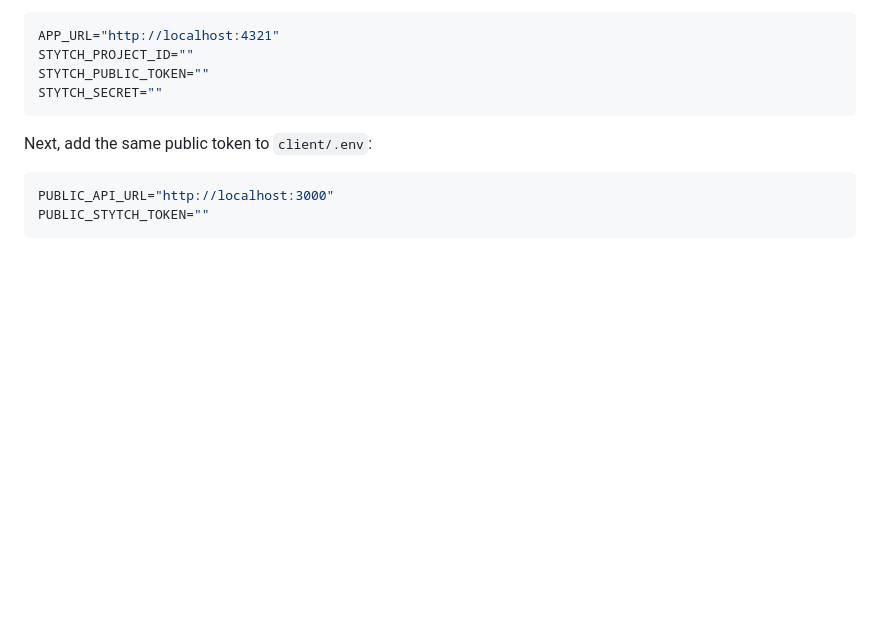
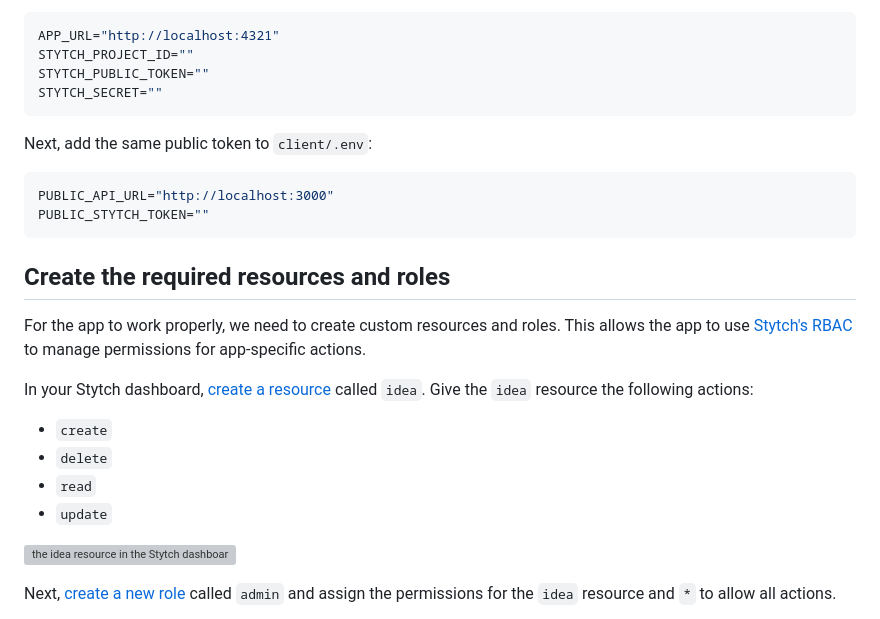
Before and after one commit to learnwithjason/stytch-b2b-saas, a Markdown page: README.md, the part around the change printed below. Rendered like a GitHub page; blank space fills up the shorter version; grey boxes are pictures that could not be loaded.

Commit message:
feat: update setup with RBAC details

````diff
--- a/README.md
+++ b/README.md
@@ -92,3 +92,18 @@ PUBLIC_API_URL="http://localhost:3000"
 PUBLIC_STYTCH_TOKEN=""
 ```
 
+## Create the required resources and roles
+
+For the app to work properly, we need to create custom resources and roles. This allows the app to use [Stytch's RBAC](https://stytch.com/docs/b2b/guides/rbac/getting-started) to manage permissions for app-specific actions.
+
+In your Stytch dashboard, [create a resource](https://stytch.com/dashboard/rbac?env=test&type=Resources) called `idea`. Give the `idea` resource the following actions:
+
+- `create`
+- `delete`
+- `read`
+- `update`
+
+![the idea resource in the Stytch dashboard](https://res.cloudinary.com/jlengstorf/image/upload/f_auto,q_auto/v1711165841/oss/stytch-resources.jpg)
+
+Next, [create a new role](https://stytch.com/dashboard/rbac?env=test&type=Roles) called `admin` and assign the permissions for the `idea` resource and `*` to allow all actions.
+
````
Also changed, not shown: other parts of README.md (+2 -0 lines).
